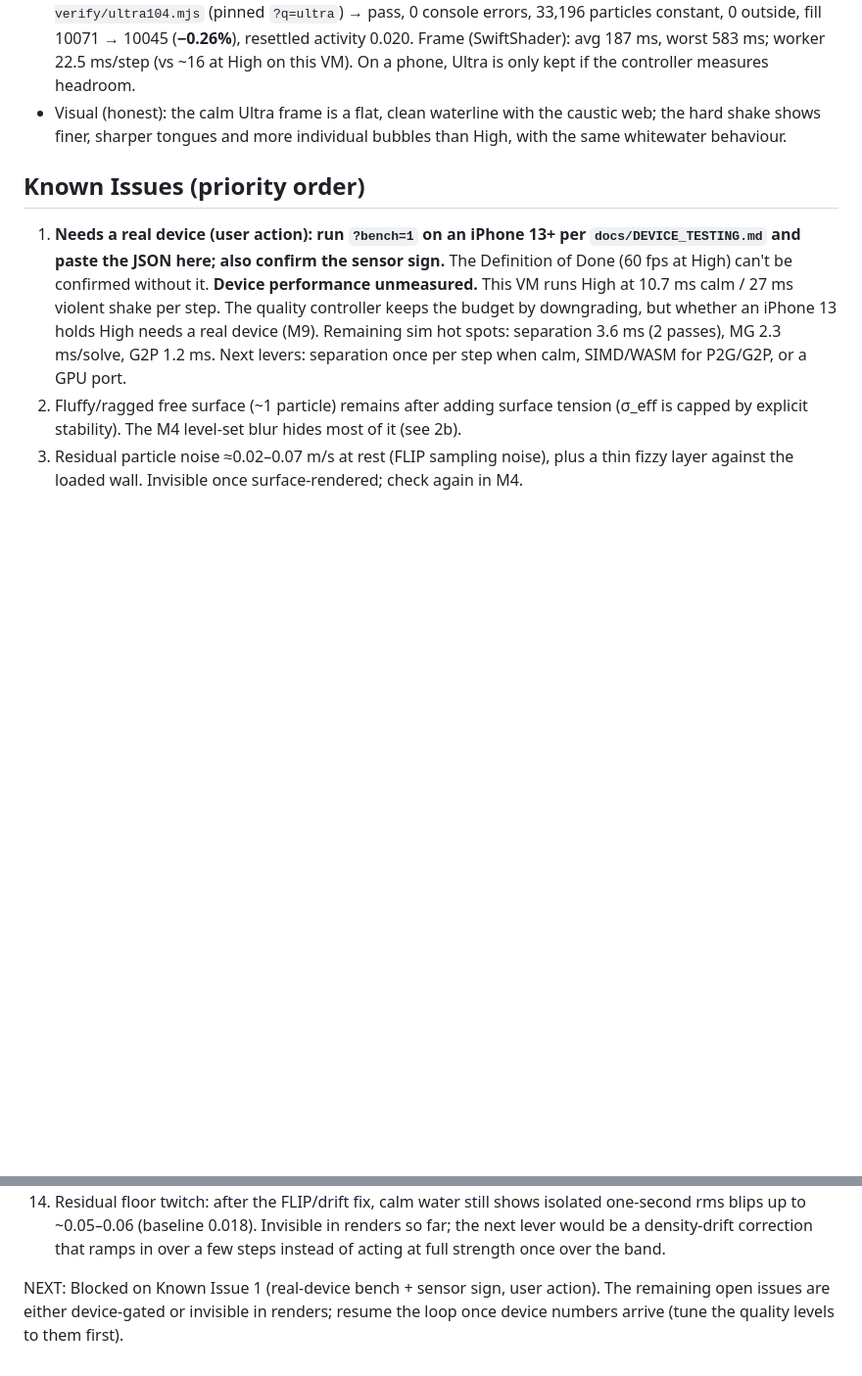
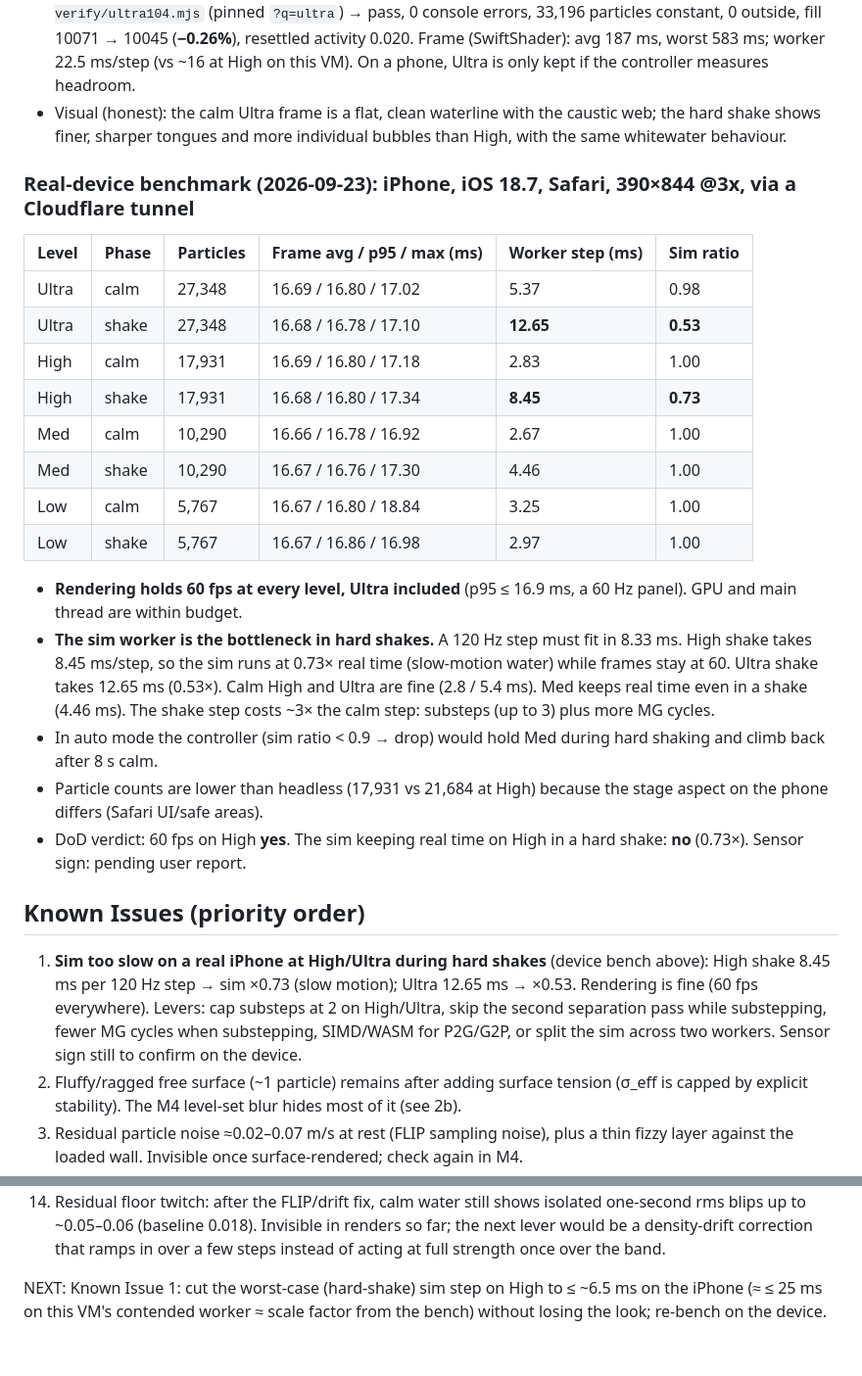
Before and after one commit to danielyaple17-ui/water-opus-test-, a Markdown page: PROGRESS.md, 2 parts joined by grey strips. Shown at 98% size. Drawn GitHub-style; blank space fills up the shorter version.

Commit message:
Record first real-device benchmark (iPhone, iOS 18.7)
Rendering holds 60 fps at every level; the sim worker falls behind real
time in hard shakes at High (8.45 ms/step, x0.73) and Ultra (12.65 ms, x0.53).

Co-Authored-By: Claude Opus 5.5 <noreply@anthropic.com>
Claude-Session: https://claude.ai/code/session_01MVDSs9pHpkiB1Js8Sfk6T3

```diff
--- a/PROGRESS.md
+++ b/PROGRESS.md
@@ -233,8 +233,25 @@ Phone-as-a-water-tank: real-time 2D FLIP water in WebGL2, driven by DeviceMotion
 - Checks: Node 104 cells calm 0.019/0.036 and after upside-down 0.019/0.040; jerk response at 104 = 84 (CoM min 0.281 vs 0.286, same swings). `node verify/quality-test.mjs` → all 6 scenarios pass. `node verify/ultra104.mjs` (pinned `?q=ultra`) → pass, 0 console errors, 33,196 particles constant, 0 outside, fill 10071 → 10045 (**−0.26%**), resettled activity 0.020. Frame (SwiftShader): avg 187 ms, worst 583 ms; worker 22.5 ms/step (vs ~16 at High on this VM). On a phone, Ultra is only kept if the controller measures headroom.
 - Visual (honest): the calm Ultra frame is a flat, clean waterline with the caustic web; the hard shake shows finer, sharper tongues and more individual bubbles than High, with the same whitewater behaviour.
 
+### Real-device benchmark (2026-09-23): iPhone, iOS 18.7, Safari, 390×844 @3x, via a Cloudflare tunnel
+| Level | Phase | Particles | Frame avg / p95 / max (ms) | Worker step (ms) | Sim ratio |
+|---|---|---|---|---|---|
+| Ultra | calm | 27,348 | 16.69 / 16.80 / 17.02 | 5.37 | 0.98 |
+| Ultra | shake | 27,348 | 16.68 / 16.78 / 17.10 | **12.65** | **0.53** |
+| High | calm | 17,931 | 16.69 / 16.80 / 17.18 | 2.83 | 1.00 |
+| High | shake | 17,931 | 16.68 / 16.80 / 17.34 | **8.45** | **0.73** |
+| Med | calm | 10,290 | 16.66 / 16.78 / 16.92 | 2.67 | 1.00 |
+| Med | shake | 10,290 | 16.67 / 16.76 / 17.30 | 4.46 | 1.00 |
+| Low | calm | 5,767 | 16.67 / 16.80 / 18.84 | 3.25 | 1.00 |
+| Low | shake | 5,767 | 16.67 / 16.86 / 16.98 | 2.97 | 1.00 |
+- **Rendering holds 60 fps at every level, Ultra included** (p95 ≤ 16.9 ms, a 60 Hz panel). GPU and main thread are within budget.
+- **The sim worker is the bottleneck in hard shakes.** A 120 Hz step must fit in 8.33 ms. High shake takes 8.45 ms/step, so the sim runs at 0.73× real time (slow-motion water) while frames stay at 60. Ultra shake takes 12.65 ms (0.53×). Calm High and Ultra are fine (2.8 / 5.4 ms). Med keeps real time even in a shake (4.46 ms). The shake step costs ~3× the calm step: substeps (up to 3) plus more MG cycles.
+- In auto mode the controller (sim ratio < 0.9 → drop) would hold Med during hard shaking and climb back after 8 s calm.
+- Particle counts are lower than headless (17,931 vs 21,684 at High) because the stage aspect on the phone differs (Safari UI/safe areas).
+- DoD verdict: 60 fps on High **yes**. The sim keeping real time on High in a hard shake: **no** (0.73×). Sensor sign: pending user report.
+
 ## Known Issues (priority order)
-1. **Needs a real device (user action): run `?bench=1` on an iPhone 13+ per `docs/DEVICE_TESTING.md` and paste the JSON here; also confirm the sensor sign.** The Definition of Done (60 fps at High) can't be confirmed without it. **Device performance unmeasured.** This VM runs High at 10.7 ms calm / 27 ms violent shake per step. The quality controller keeps the budget by downgrading, but whether an iPhone 13 holds High needs a real device (M9). Remaining sim hot spots: separation 3.6 ms (2 passes), MG 2.3 ms/solve, G2P 1.2 ms. Next levers: separation once per step when calm, SIMD/WASM for P2G/G2P, or a GPU port.
+1. **Sim too slow on a real iPhone at High/Ultra during hard shakes** (device bench above): High shake 8.45 ms per 120 Hz step → sim ×0.73 (slow motion); Ultra 12.65 ms → ×0.53. Rendering is fine (60 fps everywhere). Levers: cap substeps at 2 on High/Ultra, skip the second separation pass while substepping, fewer MG cycles when substepping, SIMD/WASM for P2G/G2P, or split the sim across two workers. Sensor sign still to confirm on the device.
 2. Fluffy/ragged free surface (~1 particle) remains after adding surface tension (σ_eff is capped by explicit stability). The M4 level-set blur hides most of it (see 2b).
 3. Residual particle noise ≈0.02–0.07 m/s at rest (FLIP sampling noise), plus a thin fizzy layer against the loaded wall. Invisible once surface-rendered; check again in M4.
 4. Sim speed at 84 cells can't be exercised in real time headlessly; dynamic checks run at 48 cells. Re-check the feel at 84+ cells on a device (M9).
@@ -249,4 +266,4 @@ Phone-as-a-water-tank: real-time 2D FLIP water in WebGL2, driven by DeviceMotion
 13. After a two-finger reset (re-pour), foam generation stays at the weak 1/220 for 8 s (`sepBoost`), so a hard shake right after a reset gives less whitewater. Gate on pour state + measured packing noise instead of the timer if it matters.
 14. Residual floor twitch: after the FLIP/drift fix, calm water still shows isolated one-second rms blips up to ~0.05–0.06 (baseline 0.018). Invisible in renders so far; the next lever would be a density-drift correction that ramps in over a few steps instead of acting at full strength once over the band.
 
-NEXT: Blocked on Known Issue 1 (real-device bench + sensor sign, user action). The remaining open issues are either device-gated or invisible in renders; resume the loop once device numbers arrive (tune the quality levels to them first).
+NEXT: Known Issue 1: cut the worst-case (hard-shake) sim step on High to ≤ ~6.5 ms on the iPhone (≈ ≤ 25 ms on this VM's contended worker ≈ scale factor from the bench) without losing the look; re-bench on the device.
```
